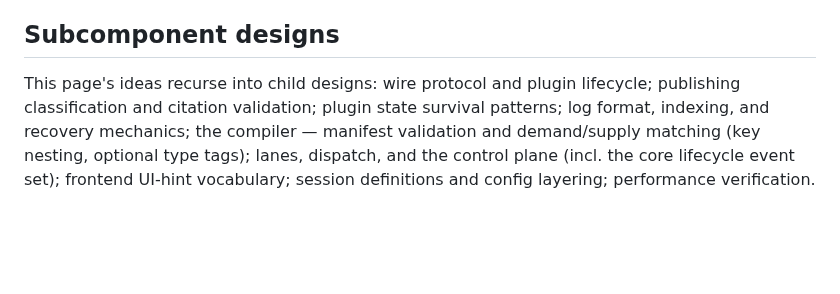
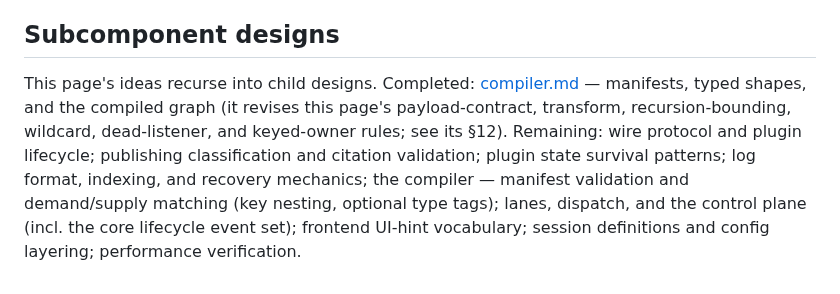
Before and after one commit to JPrier/AgentMod, a Markdown page: docs/design/high-level-design.md, the part around the change. Rendered like a GitHub page; blank space fills up the shorter version.

```diff
--- a/docs/design/high-level-design.md
+++ b/docs/design/high-level-design.md
@@ -86,4 +86,4 @@ The event path — lane pop, dispatch, log append, IPC round-trip — is the ent
 
 ## Subcomponent designs
 
-This page's ideas recurse into child designs: wire protocol and plugin lifecycle; publishing classification and citation validation; plugin state survival patterns; log format, indexing, and recovery mechanics; the compiler — manifest validation and demand/supply matching (key nesting, optional type tags); lanes, dispatch, and the control plane (incl. the core lifecycle event set); frontend UI-hint vocabulary; session definitions and config layering; performance verification.
+This page's ideas recurse into child designs. Completed: [compiler.md](compiler.md) — manifests, typed shapes, and the compiled graph (it revises this page's payload-contract, transform, recursion-bounding, wildcard, dead-listener, and keyed-owner rules; see its §12). Remaining: wire protocol and plugin lifecycle; publishing classification and citation validation; plugin state survival patterns; log format, indexing, and recovery mechanics; the compiler — manifest validation and demand/supply matching (key nesting, optional type tags); lanes, dispatch, and the control plane (incl. the core lifecycle event set); frontend UI-hint vocabulary; session definitions and config layering; performance verification.
```
Also changed, not shown: GLOSSARY.md (added, +74 -0 lines), docs/design/compiler.md (added, +244 -0 lines).
